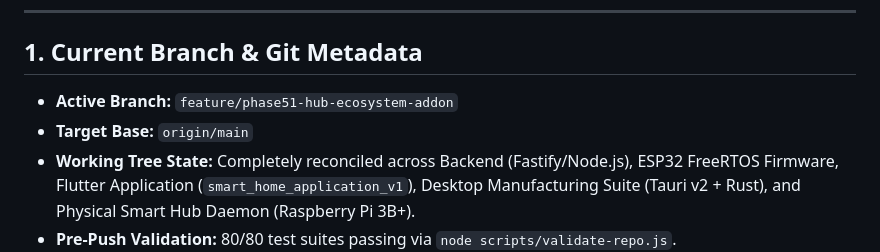
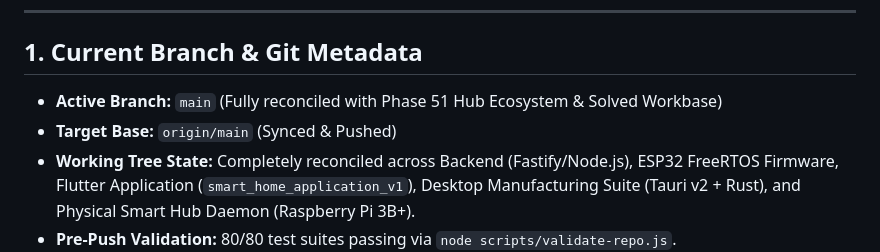
Before and after one commit to pavan-firmware/EH-Master-Repo, a Markdown page: docs/current-state.md, the part around the change. Rendered like a GitHub page.

Commit message:
docs: update current-state.md active branch to main

```diff
--- a/docs/current-state.md
+++ b/docs/current-state.md
@@ -8,8 +8,8 @@
 
 ## 1. Current Branch & Git Metadata
 
-- **Active Branch:** `feature/phase51-hub-ecosystem-addon`
-- **Target Base:** `origin/main`
+- **Active Branch:** `main` (Fully reconciled with Phase 51 Hub Ecosystem & Solved Workbase)
+- **Target Base:** `origin/main` (Synced & Pushed)
 - **Working Tree State:** Completely reconciled across Backend (Fastify/Node.js), ESP32 FreeRTOS Firmware, Flutter Application (`smart_home_application_v1`), Desktop Manufacturing Suite (Tauri v2 + Rust), and Physical Smart Hub Daemon (Raspberry Pi 3B+).
 - **Pre-Push Validation:** 80/80 test suites passing via `node scripts/validate-repo.js`.
 - **Flutter Analyzer:** 0 issues found via `flutter analyze`.
```
